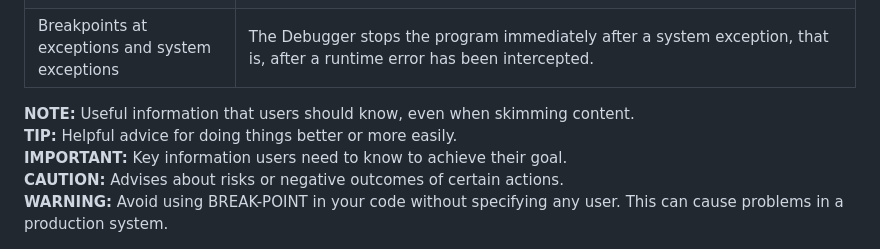
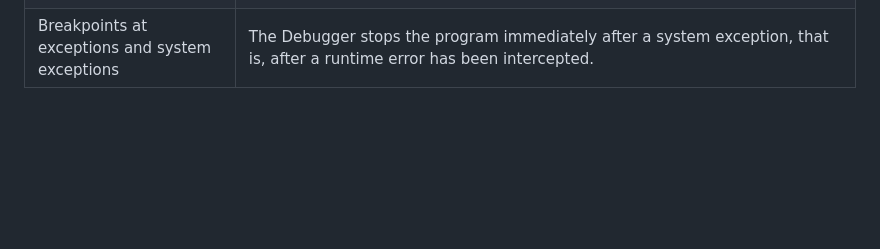
Before and after one commit to KonsKypr-14/ABAP-Helper, a Markdown page: debugger_intro.md, the part around the change. Rendered like a GitHub page; blank space fills up the shorter version.

```diff
--- a/debugger_intro.md
+++ b/debugger_intro.md
@@ -110,23 +110,3 @@ There are also different variants of breakpoints:
 | Breakpoints at function modules | The Debugger stops the program   immediately before the specified function module is called. |
 | Breakpoints at Methods     | The Debugger stops the program   immediately before the specified method is called. |
 | Breakpoints at exceptions and system   exceptions     | The Debugger stops the program   immediately after a system exception, that is, after a runtime error has been intercepted. |
-
-<div class="note">
-    <strong>NOTE:</strong> Useful information that users should know, even when skimming content.
-</div>
-
-<div class="tip">
-    <strong>TIP:</strong> Helpful advice for doing things better or more easily.
-</div>
-
-<div class="important">
-    <strong>IMPORTANT:</strong> Key information users need to know to achieve their goal.
-</div>
-
-<div class="caution">
-    <strong>CAUTION:</strong> Advises about risks or negative outcomes of certain actions.
-</div>
-
-<div class="warning">
-    <strong>WARNING:</strong> Avoid using BREAK-POINT in your code without specifying any user. This can cause problems in a production system.
-</div>
```
